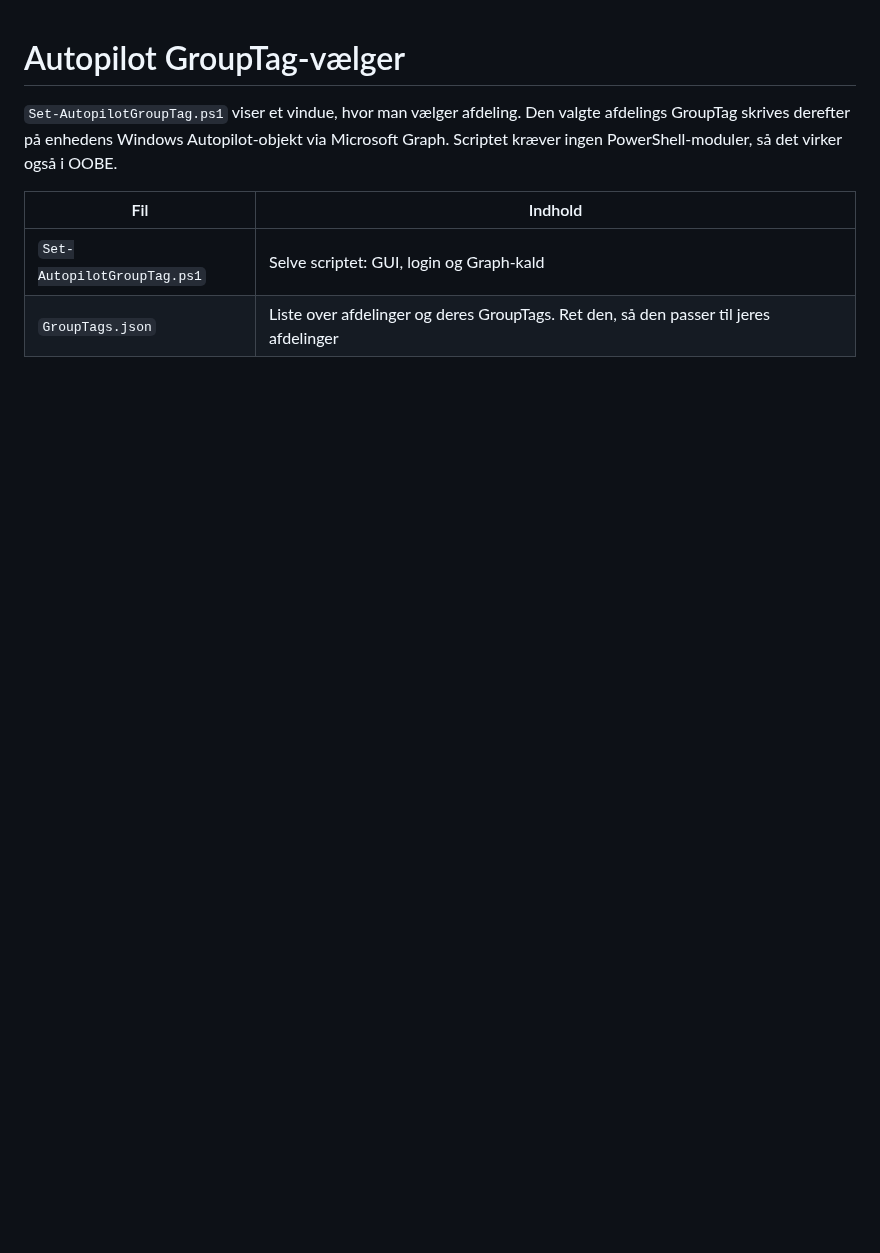
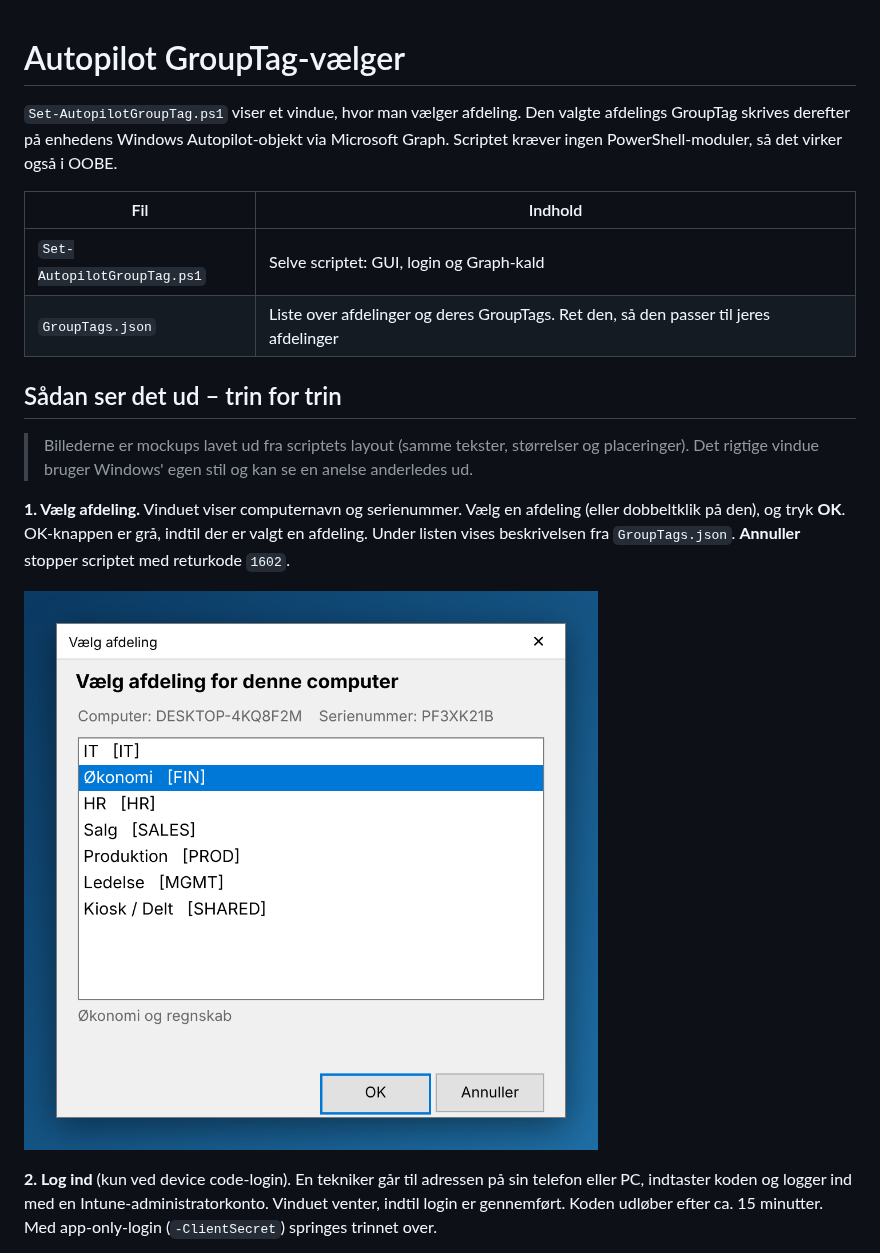
Before and after one commit to Baldissera88/Home, a Markdown page: autopilot/README.md, the part around one of its changes. Rendered like a GitHub page; pictures changed too: autopilot/docs/1-vaelg-afdeling.png (added); blank space fills up the shorter version.

Commit message:
Add step-by-step guide with GUI mockup screenshots for GroupTag picker
Co-Authored-By: Claude Opus 5.5 <noreply@anthropic.com>
Claude-Session: https://claude.ai/code/session_01Fop8LnsXzxCv4RHjLLjpoC

```diff
--- a/autopilot/README.md
+++ b/autopilot/README.md
@@ -8,3 +8,19 @@ ingen PowerShell-moduler, så det virker også i OOBE.
 | --- | --- |
 | `Set-AutopilotGroupTag.ps1` | Selve scriptet: GUI, login og Graph-kald |
 | `GroupTags.json` | Liste over afdelinger og deres GroupTags. Ret den, så den passer til jeres afdelinger |
+
+## Sådan ser det ud – trin for trin
+
+> Billederne er mockups lavet ud fra scriptets layout (samme tekster, størrelser og placeringer).
+> Det rigtige vindue bruger Windows' egen stil og kan se en anelse anderledes ud.
+
+**1. Vælg afdeling.** Vinduet viser computernavn og serienummer. Vælg en afdeling (eller dobbeltklik
+på den), og tryk **OK**. OK-knappen er grå, indtil der er valgt en afdeling. Under listen vises
+beskrivelsen fra `GroupTags.json`. **Annuller** stopper scriptet med returkode `1602`.
+
+![Vælg afdeling](docs/1-vaelg-afdeling.png)
+
+**2. Log ind** (kun ved device code-login). En tekniker går til adressen på sin telefon eller PC,
+indtaster koden og logger ind med en Intune-administratorkonto. Vinduet venter, indtil login er
+gennemført. Koden udløber efter ca. 15 minutter. Med app-only-login (`-ClientSecret`) springes trinnet over.
+
```
Also changed, not shown: other parts of autopilot/README.md (+16 -0 lines), autopilot/docs/2-login-device-code.png (added), autopilot/docs/3-saetter-grouptag.png (added), autopilot/docs/4-faerdig.png (added), autopilot/docs/5-fejl.png (added).
